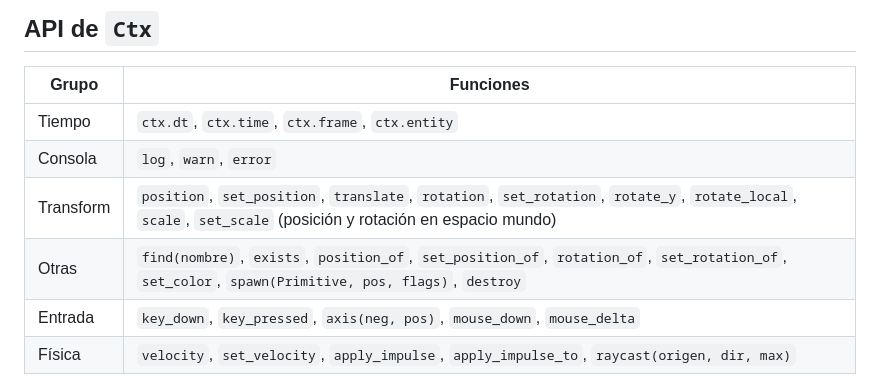
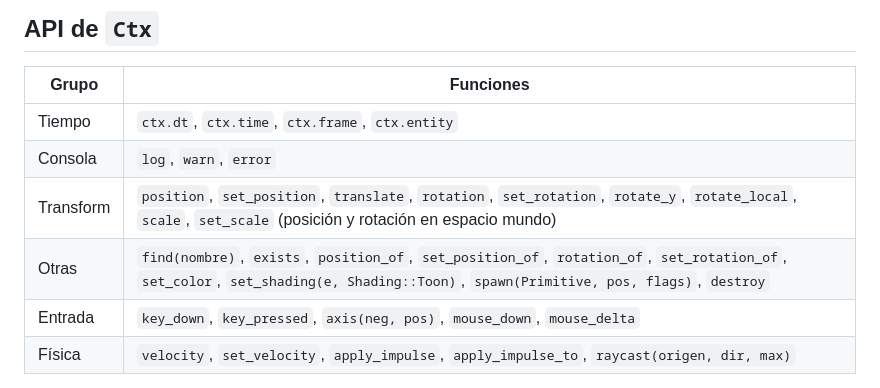
Before and after one commit to evilrender23/Maker-Studio, a Markdown page: docs/SCRIPTING.md, the part around the change. Rendered like a GitHub page.

```diff
--- a/docs/SCRIPTING.md
+++ b/docs/SCRIPTING.md
@@ -61,7 +61,7 @@ instancia; el botón ↺ vuelve al valor por defecto del código.
 | Tiempo       | `ctx.dt`, `ctx.time`, `ctx.frame`, `ctx.entity` |
 | Consola      | `log`, `warn`, `error` |
 | Transform    | `position`, `set_position`, `translate`, `rotation`, `set_rotation`, `rotate_y`, `rotate_local`, `scale`, `set_scale` (posición y rotación en espacio mundo) |
-| Otras        | `find(nombre)`, `exists`, `position_of`, `set_position_of`, `rotation_of`, `set_rotation_of`, `set_color`, `spawn(Primitive, pos, flags)`, `destroy` |
+| Otras        | `find(nombre)`, `exists`, `position_of`, `set_position_of`, `rotation_of`, `set_rotation_of`, `set_color`, `set_shading(e, Shading::Toon)`, `spawn(Primitive, pos, flags)`, `destroy` |
 | Entrada      | `key_down`, `key_pressed`, `axis(neg, pos)`, `mouse_down`, `mouse_delta` |
 | Física       | `velocity`, `set_velocity`, `apply_impulse`, `apply_impulse_to`, `raycast(origen, dir, max)` |
 
```
Also changed, not shown: README.md (+4 -0 lines), docs/ARQUITECTURA.md (+24 -8 lines), docs/SHADERS.md (added, +52 -0 lines), docs/img/editor.png, 8 other files.
